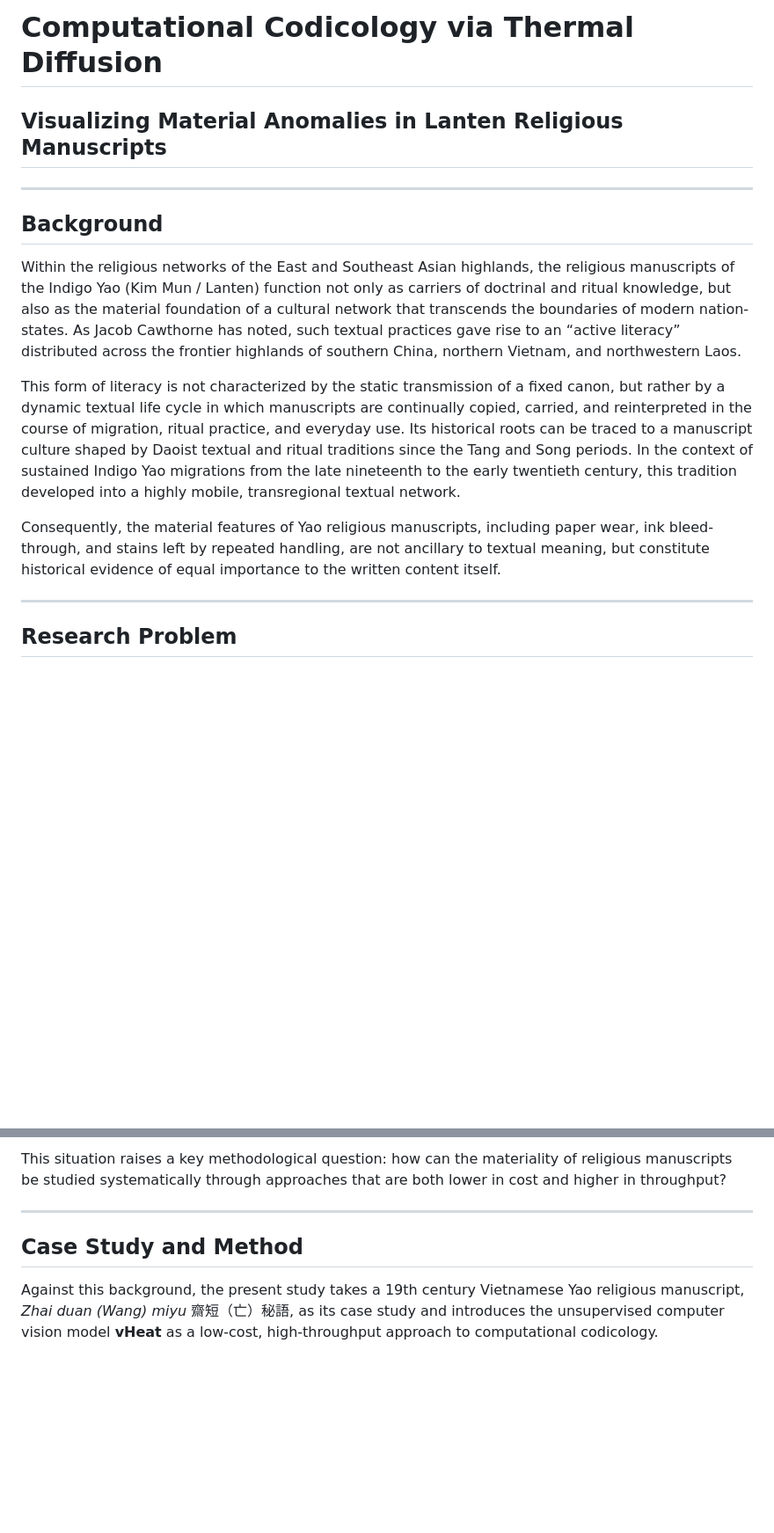
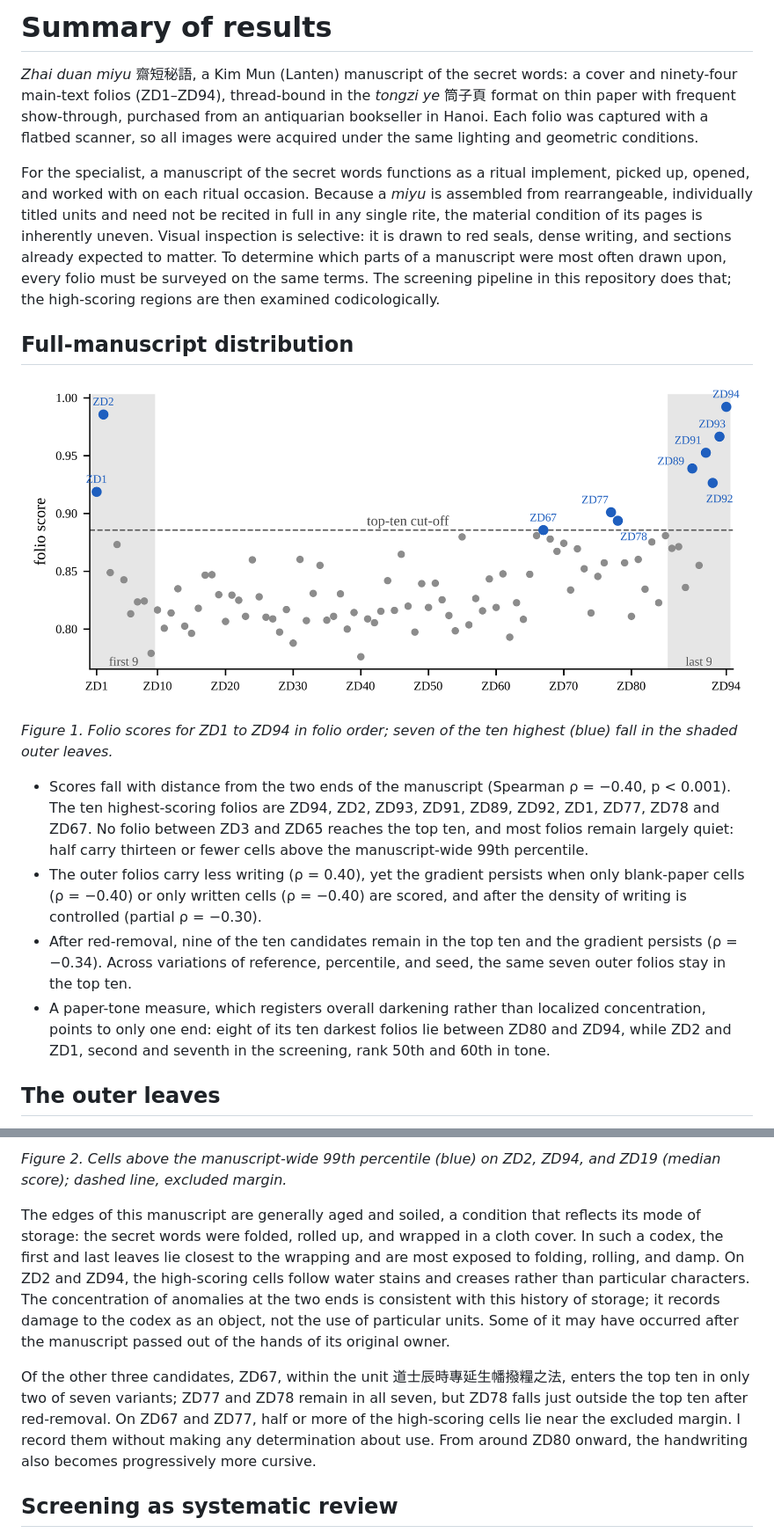
Before and after one commit to xiangbuddha/Vheat-codicology, a Markdown page: report.md, 2 parts joined by grey strips. Shown at 88% size. Rendered like a GitHub page; pictures changed too: case-examples/figures/figure1_folio_scores.png (added); blank space fills up the shorter version.

```diff
--- a/report.md
+++ b/report.md
@@ -1,17 +1,19 @@
-# Computational Codicology via Thermal Diffusion
-## Visualizing Material Anomalies in Lanten Religious Manuscripts
+# Summary of results
 
----
+*Zhai duan miyu* 齋短秘語, a Kim Mun (Lanten) manuscript of the secret words: a cover and ninety-four main-text folios (ZD1–ZD94), thread-bound in the *tongzi ye* 筒子頁 format on thin paper with frequent show-through, purchased from an antiquarian bookseller in Hanoi. Each folio was captured with a flatbed scanner, so all images were acquired under the same lighting and geometric conditions.
 
-## Background
+For the specialist, a manuscript of the secret words functions as a ritual implement, picked up, opened, and worked with on each ritual occasion. Because a *miyu* is assembled from rearrangeable, individually titled units and need not be recited in full in any single rite, the material condition of its pages is inherently uneven. Visual inspection is selective: it is drawn to red seals, dense writing, and sections already expected to matter. To determine which parts of a manuscript were most often drawn upon, every folio must be surveyed on the same terms. The screening pipeline in this repository does that; the high-scoring regions are then examined codicologically.
 
-Within the religious networks of the East and Southeast Asian highlands, the religious manuscripts of the Indigo Yao (Kim Mun / Lanten) function not only as carriers of doctrinal and ritual knowledge, but also as the material foundation of a cultural network that transcends the boundaries of modern nation-states. As Jacob Cawthorne has noted, such textual practices gave rise to an “active literacy” distributed across the frontier highlands of southern China, northern Vietnam, and northwestern Laos.
+## Full-manuscript distribution
 
-This form of literacy is not characterized by the static transmission of a fixed canon, but rather by a dynamic textual life cycle in which manuscripts are continually copied, carried, and reinterpreted in the course of migration, ritual practice, and everyday use. Its historical roots can be traced to a manuscript culture shaped by Daoist textual and ritual traditions since the Tang and Song periods. In the context of sustained Indigo Yao migrations from the late nineteenth to the early twentieth century, this tradition developed into a highly mobile, transregional textual network.
+![Figure 1](./case-examples/figures/figure1_folio_scores.png)
 
-Consequently, the material features of Yao religious manuscripts, including paper wear, ink bleed-through, and stains left by repeated handling, are not ancillary to textual meaning, but constitute historical evidence of equal importance to the written content itself.
+*Figure 1. Folio scores for ZD1 to ZD94 in folio order; seven of the ten highest (blue) fall in the shaded outer leaves.*
 
----
+- Scores fall with distance from the two ends of the manuscript (Spearman ρ = −0.40, p < 0.001). The ten highest-scoring folios are ZD94, ZD2, ZD93, ZD91, ZD89, ZD92, ZD1, ZD77, ZD78 and ZD67. No folio between ZD3 and ZD65 reaches the top ten, and most folios remain largely quiet: half carry thirteen or fewer cells above the manuscript-wide 99th percentile.
+- The outer folios carry less writing (ρ = 0.40), yet the gradient persists when only blank-paper cells (ρ = −0.40) or only written cells (ρ = −0.40) are scored, and after the density of writing is controlled (partial ρ = −0.30).
+- After red-removal, nine of the ten candidates remain in the top ten and the gradient persists (ρ = −0.34). Across variations of reference, percentile, and seed, the same seven outer folios stay in the top ten.
+- A paper-tone measure, which registers overall darkening rather than localized concentration, points to only one end: eight of its ten darkest folios lie between ZD80 and ZD94, while ZD2 and ZD1, second and seventh in the screening, rank 50th and 60th in tone.
 
-## Research Problem
+## The outer leaves
 
@@ -19,9 +21,9 @@ Despite this, existing digital humanities research on religious manuscripts has
 
-This situation raises a key methodological question: how can the materiality of religious manuscripts be studied systematically through approaches that are both lower in cost and higher in throughput?
+*Figure 2. Cells above the manuscript-wide 99th percentile (blue) on ZD2, ZD94, and ZD19 (median score); dashed line, excluded margin.*
 
----
+The edges of this manuscript are generally aged and soiled, a condition that reflects its mode of storage: the secret words were folded, rolled up, and wrapped in a cloth cover. In such a codex, the first and last leaves lie closest to the wrapping and are most exposed to folding, rolling, and damp. On ZD2 and ZD94, the high-scoring cells follow water stains and creases rather than particular characters. The concentration of anomalies at the two ends is consistent with this history of storage; it records damage to the codex as an object, not the use of particular units. Some of it may have occurred after the manuscript passed out of the hands of its original owner.
 
-## Case Study and Method
+Of the other three candidates, ZD67, within the unit 道士辰時專延生幡撥糧之法, enters the top ten in only two of seven variants; ZD77 and ZD78 remain in all seven, but ZD78 falls just outside the top ten after red-removal. On ZD67 and ZD77, half or more of the high-scoring cells lie near the excluded margin. I record them without making any determination about use. From around ZD80 onward, the handwriting also becomes progressively more cursive.
 
-Against this background, the present study takes a 19th century Vietnamese Yao religious manuscript, *Zhai duan (Wang) miyu* 齋短（亡）秘語, as its case study and introduces the unsupervised computer vision model **vHeat** as a low-cost, high-throughput approach to computational codicology.
+## Screening as systematic review
 
```
Also changed, not shown: other parts of report.md (+8 -65 lines), README.md (+44 -80 lines), script.md (deleted, +0 -240 lines), 14 other files.
